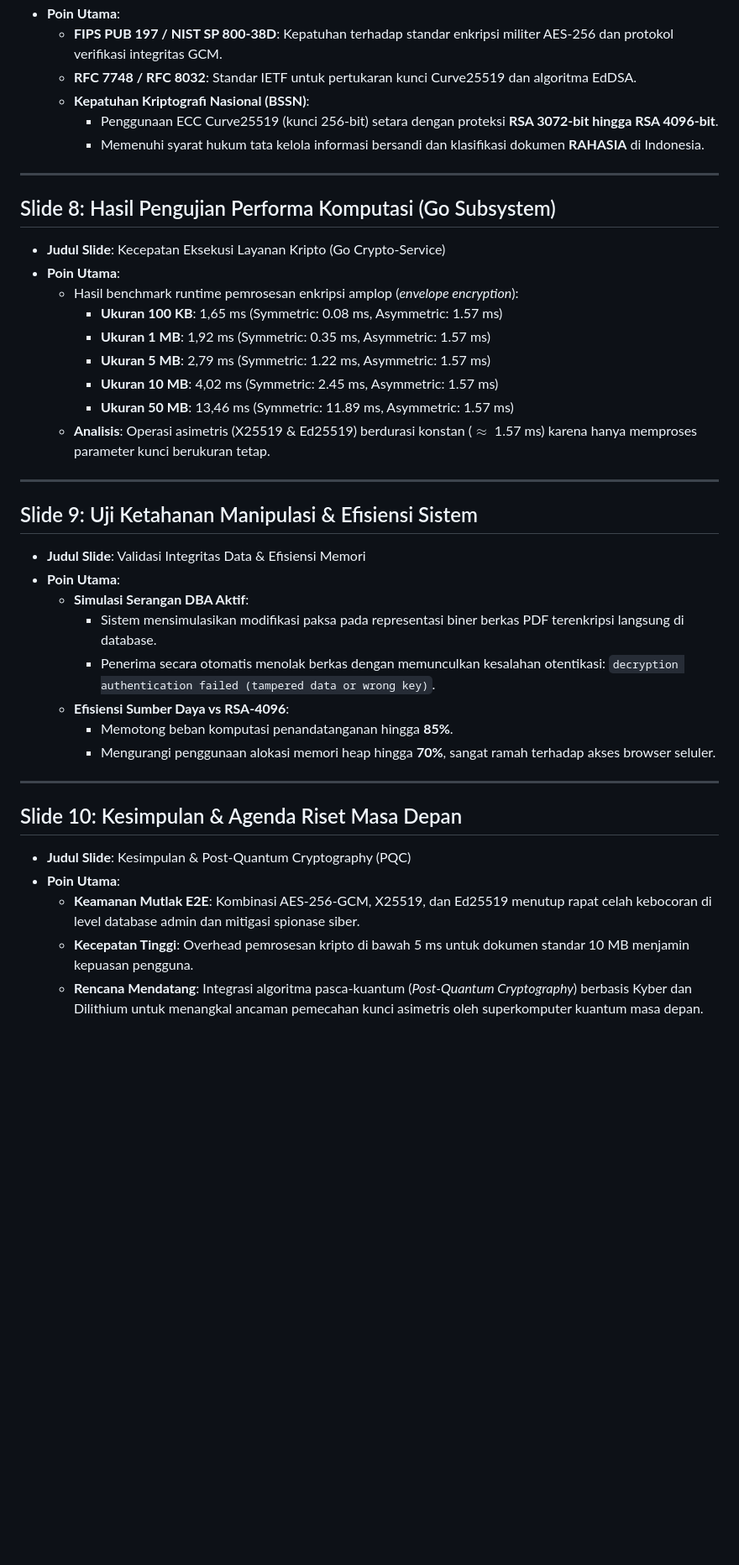
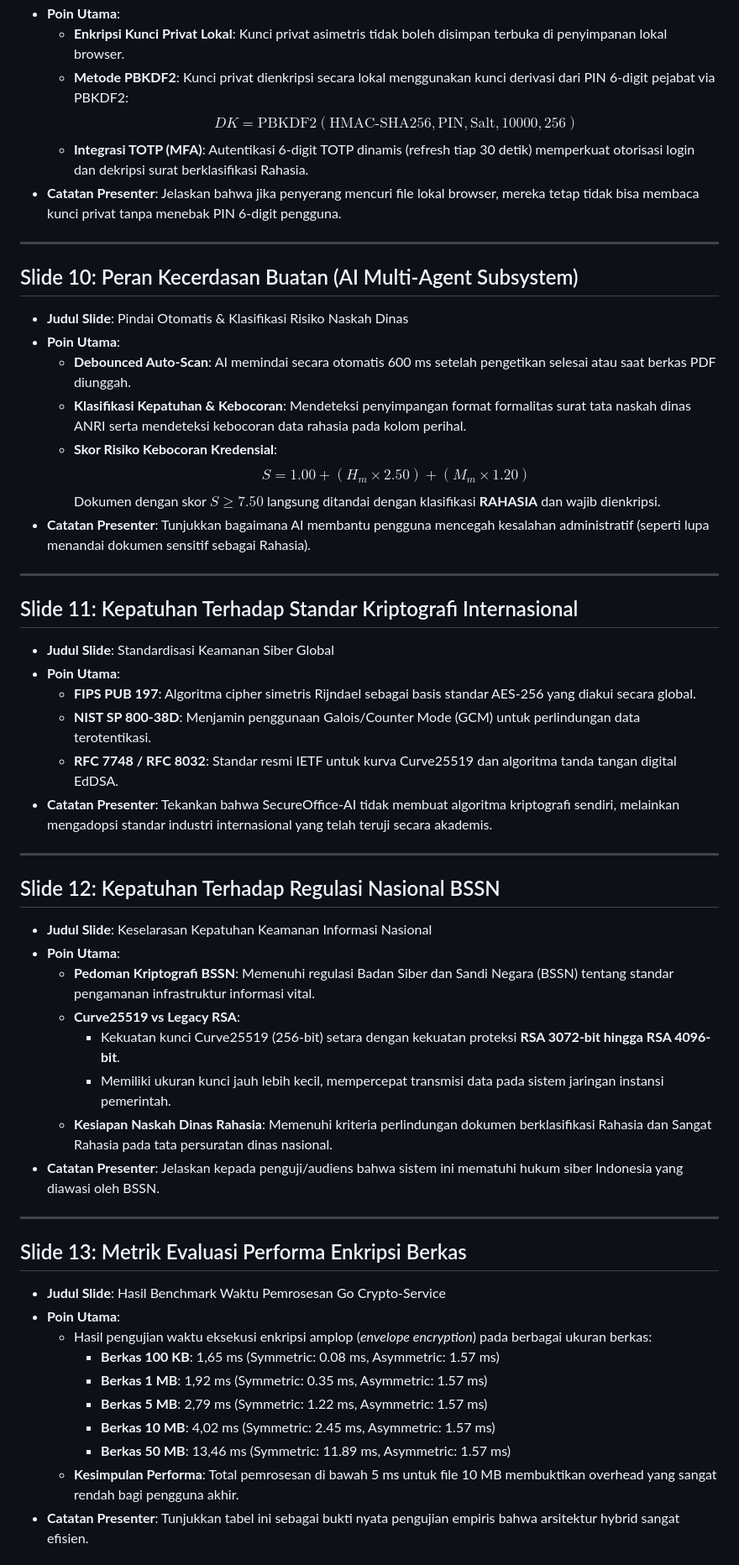
Before and after one commit to ecotank/secsent, a Markdown page: hybrid_crypto_presentation_outline.md, the part around one of its changes. Shown at 84% size. GitHub-like rendering; blank space fills up the shorter version.

Commit message:
docs: expand markdown presentation outline to 15 comprehensive slides

```diff
--- a/hybrid_crypto_presentation_outline.md
+++ b/hybrid_crypto_presentation_outline.md
@@ -77,41 +95,55 @@ Dokumen ini dirancang khusus untuk dibaca oleh **NotebookLM** guna menghasilkan
 * **Poin Utama**:
-  * **FIPS PUB 197 / NIST SP 800-38D**: Kepatuhan terhadap standar enkripsi militer AES-256 dan protokol verifikasi integritas GCM.
-  * **RFC 7748 / RFC 8032**: Standar IETF untuk pertukaran kunci Curve25519 dan algoritma EdDSA.
-  * **Kepatuhan Kriptografi Nasional (BSSN)**:
-    * Penggunaan ECC Curve25519 (kunci 256-bit) setara dengan proteksi **RSA 3072-bit hingga RSA 4096-bit**.
-    * Memenuhi syarat hukum tata kelola informasi bersandi dan klasifikasi dokumen **RAHASIA** di Indonesia.
+  * **Enkripsi Kunci Privat Lokal**: Kunci privat asimetris tidak boleh disimpan terbuka di penyimpanan lokal browser.
+  * **Metode PBKDF2**: Kunci privat dienkripsi secara lokal menggunakan kunci derivasi dari PIN 6-digit pejabat via PBKDF2:
+    $$DK = \text{PBKDF2}(\text{HMAC-SHA256}, \text{PIN}, \text{Salt}, 10000, 256)$$
+  * **Integrasi TOTP (MFA)**: Autentikasi 6-digit TOTP dinamis (refresh tiap 30 detik) memperkuat otorisasi login dan dekripsi surat berklasifikasi Rahasia.
+* **Catatan Presenter**: Jelaskan bahwa jika penyerang mencuri file lokal browser, mereka tetap tidak bisa membaca kunci privat tanpa menebak PIN 6-digit pengguna.
 
 ---
 
-## Slide 8: Hasil Pengujian Performa Komputasi (Go Subsystem)
-* **Judul Slide**: Kecepatan Eksekusi Layanan Kripto (Go Crypto-Service)
+## Slide 10: Peran Kecerdasan Buatan (AI Multi-Agent Subsystem)
+* **Judul Slide**: Pindai Otomatis & Klasifikasi Risiko Naskah Dinas
 * **Poin Utama**:
-  * Hasil benchmark runtime pemrosesan enkripsi amplop (*envelope encryption*):
-    * **Ukuran 100 KB**: 1,65 ms (Symmetric: 0.08 ms, Asymmetric: 1.57 ms)
-    * **Ukuran 1 MB**: 1,92 ms (Symmetric: 0.35 ms, Asymmetric: 1.57 ms)
-    * **Ukuran 5 MB**: 2,79 ms (Symmetric: 1.22 ms, Asymmetric: 1.57 ms)
-    * **Ukuran 10 MB**: 4,02 ms (Symmetric: 2.45 ms, Asymmetric: 1.57 ms)
-    * **Ukuran 50 MB**: 13,46 ms (Symmetric: 11.89 ms, Asymmetric: 1.57 ms)
-  * **Analisis**: Operasi asimetris (X25519 & Ed25519) berdurasi konstan ($\approx$ 1.57 ms) karena hanya memproses parameter kunci berukuran tetap.
+  * **Debounced Auto-Scan**: AI memindai secara otomatis 600 ms setelah pengetikan selesai atau saat berkas PDF diunggah.
+  * **Klasifikasi Kepatuhan & Kebocoran**: Mendeteksi penyimpangan format formalitas surat tata naskah dinas ANRI serta mendeteksi kebocoran data rahasia pada kolom perihal.
+  * **Skor Risiko Kebocoran Kredensial**:
+    $$S = 1.00 + (H_m \times 2.50) + (M_m \times 1.20)$$
+    Dokumen dengan skor $S \geq 7.50$ langsung ditandai dengan klasifikasi **RAHASIA** dan wajib dienkripsi.
+* **Catatan Presenter**: Tunjukkan bagaimana AI membantu pengguna mencegah kesalahan administratif (seperti lupa menandai dokumen sensitif sebagai Rahasia).
 
 ---
 
-## Slide 9: Uji Ketahanan Manipulasi & Efisiensi Sistem
-* **Judul Slide**: Validasi Integritas Data & Efisiensi Memori
+## Slide 11: Kepatuhan Terhadap Standar Kriptografi Internasional
+* **Judul Slide**: Standardisasi Keamanan Siber Global
 * **Poin Utama**:
-  * **Simulasi Serangan DBA Aktif**:
-    * Sistem mensimulasikan modifikasi paksa pada representasi biner berkas PDF terenkripsi langsung di database.
-    * Penerima secara otomatis menolak berkas dengan memunculkan kesalahan otentikasi:
-      `decryption authentication failed (tampered data or wrong key)`.
-  * **Efisiensi Sumber Daya vs RSA-4096**:
-    * Memotong beban komputasi penandatanganan hingga **85\%**.
-    * Mengurangi penggunaan alokasi memori heap hingga **70\%**, sangat ramah terhadap akses browser seluler.
+  * **FIPS PUB 197**: Algoritma cipher simetris Rijndael sebagai basis standar AES-256 yang diakui secara global.
+  * **NIST SP 800-38D**: Menjamin penggunaan Galois/Counter Mode (GCM) untuk perlindungan data terotentikasi.
+  * **RFC 7748 / RFC 8032**: Standar resmi IETF untuk kurva Curve25519 dan algoritma tanda tangan digital EdDSA.
+* **Catatan Presenter**: Tekankan bahwa SecureOffice-AI tidak membuat algoritma kriptografi sendiri, melainkan mengadopsi standar industri internasional yang telah teruji secara akademis.
 
 ---
 
-## Slide 10: Kesimpulan & Agenda Riset Masa Depan
-* **Judul Slide**: Kesimpulan & Post-Quantum Cryptography (PQC)
+## Slide 12: Kepatuhan Terhadap Regulasi Nasional BSSN
+* **Judul Slide**: Keselarasan Kepatuhan Keamanan Informasi Nasional
 * **Poin Utama**:
-  * **Keamanan Mutlak E2E**: Kombinasi AES-256-GCM, X25519, dan Ed25519 menutup rapat celah kebocoran di level database admin dan mitigasi spionase siber.
-  * **Kecepatan Tinggi**: Overhead pemrosesan kripto di bawah 5 ms untuk dokumen standar 10 MB menjamin kepuasan pengguna.
-  * **Rencana Mendatang**: Integrasi algoritma pasca-kuantum (*Post-Quantum Cryptography*) berbasis Kyber dan Dilithium untuk menangkal ancaman pemecahan kunci asimetris oleh superkomputer kuantum masa depan.
+  * **Pedoman Kriptografi BSSN**: Memenuhi regulasi Badan Siber dan Sandi Negara (BSSN) tentang standar pengamanan infrastruktur informasi vital.
+  * **Curve25519 vs Legacy RSA**:
+    * Kekuatan kunci Curve25519 (256-bit) setara dengan kekuatan proteksi **RSA 3072-bit hingga RSA 4096-bit**.
+    * Memiliki ukuran kunci jauh lebih kecil, mempercepat transmisi data pada sistem jaringan instansi pemerintah.
+  * **Kesiapan Naskah Dinas Rahasia**: Memenuhi kriteria perlindungan dokumen berklasifikasi Rahasia dan Sangat Rahasia pada tata persuratan dinas nasional.
+* **Catatan Presenter**: Jelaskan kepada penguji/audiens bahwa sistem ini mematuhi hukum siber Indonesia yang diawasi oleh BSSN.
+
+---
+
+## Slide 13: Metrik Evaluasi Performa Enkripsi Berkas
+* **Judul Slide**: Hasil Benchmark Waktu Pemrosesan Go Crypto-Service
+* **Poin Utama**:
+  * Hasil pengujian waktu eksekusi enkripsi amplop (*envelope encryption*) pada berbagai ukuran berkas:
+    * **Berkas 100 KB**: 1,65 ms (Symmetric: 0.08 ms, Asymmetric: 1.57 ms)
+    * **Berkas 1 MB**: 1,92 ms (Symmetric: 0.35 ms, Asymmetric: 1.57 ms)
+    * **Berkas 5 MB**: 2,79 ms (Symmetric: 1.22 ms, Asymmetric: 1.57 ms)
+    * **Berkas 10 MB**: 4,02 ms (Symmetric: 2.45 ms, Asymmetric: 1.57 ms)
+    * **Berkas 50 MB**: 13,46 ms (Symmetric: 11.89 ms, Asymmetric: 1.57 ms)
+  * **Kesimpulan Performa**: Total pemrosesan di bawah 5 ms untuk file 10 MB membuktikan overhead yang sangat rendah bagi pengguna akhir.
+* **Catatan Presenter**: Tunjukkan tabel ini sebagai bukti nyata pengujian empiris bahwa arsitektur hybrid sangat efisien.
+
```
Also changed, not shown: other parts of hybrid_crypto_presentation_outline.md (+84 -41 lines).
